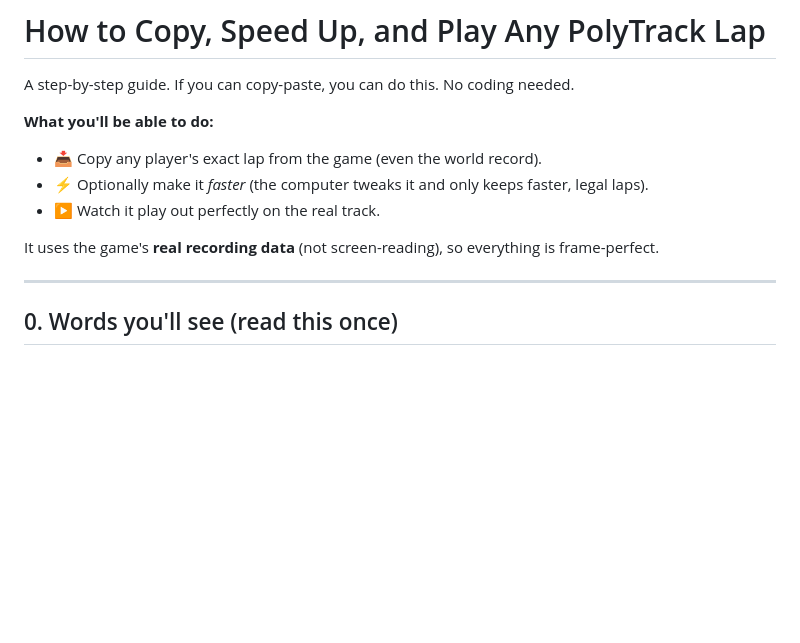
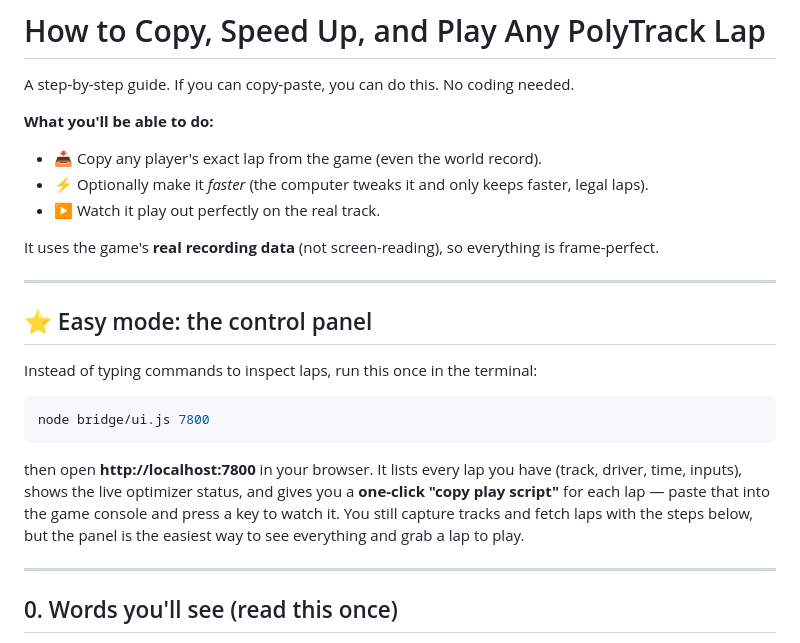
Before and after one commit to ahigherdesire/polytrack-ai, a Markdown page: HOWTO-copy-optimize-play.md, the part around the change. Rendered like a GitHub page; blank space fills up the shorter version.

Commit message:
HOWTO: document the lap control-panel UI (easy mode)

````diff
--- a/HOWTO-copy-optimize-play.md
+++ b/HOWTO-copy-optimize-play.md
@@ -9,6 +9,20 @@ A step-by-step guide. If you can copy-paste, you can do this. No coding needed.
 
 It uses the game's **real recording data** (not screen-reading), so everything is
 frame-perfect.
+
+---
+
+## ⭐ Easy mode: the control panel
+
+Instead of typing commands to inspect laps, run this once in the terminal:
+```powershell
+node bridge/ui.js 7800
+```
+then open **http://localhost:7800** in your browser. It lists every lap you have
+(track, driver, time, inputs), shows the live optimizer status, and gives you a
+**one-click "copy play script"** for each lap — paste that into the game console and
+press a key to watch it. You still capture tracks and fetch laps with the steps
+below, but the panel is the easiest way to see everything and grab a lap to play.
 
 ---
 
````
